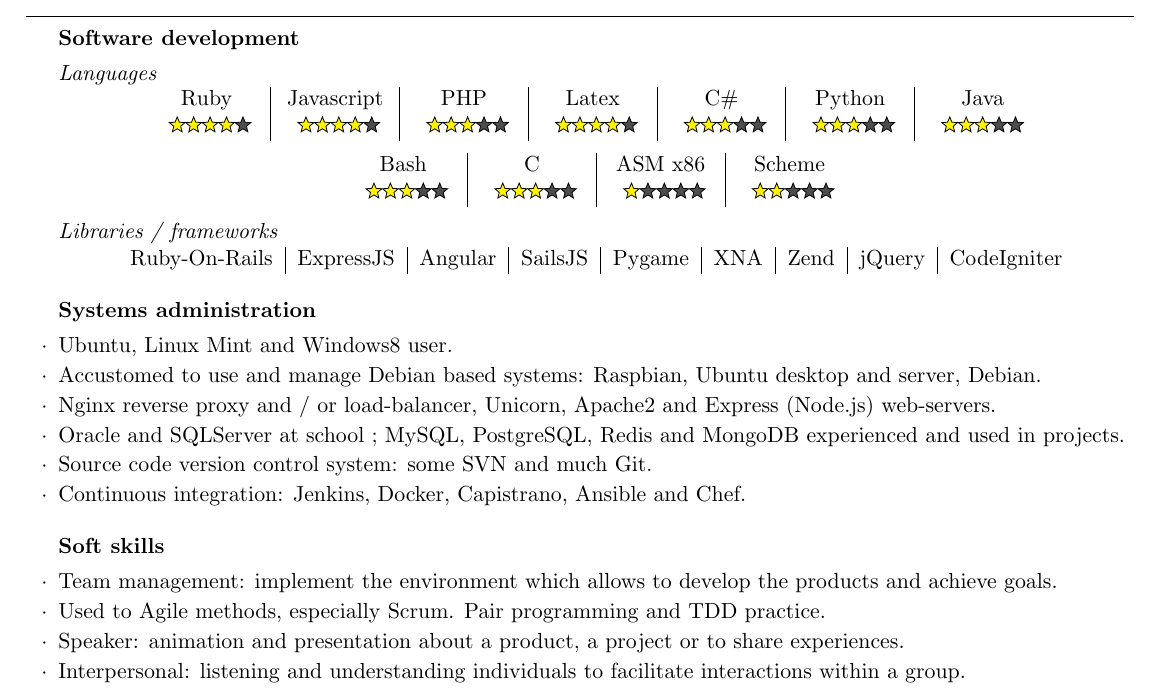
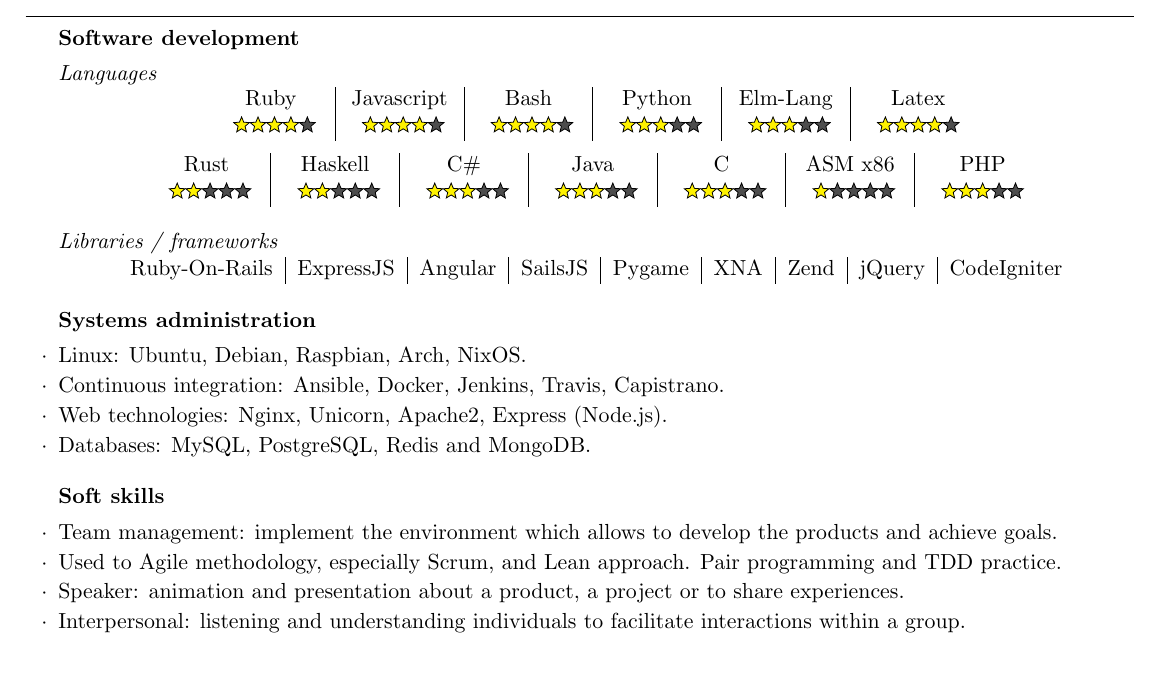
Before and after one commit to Pamplemousse/resume, a LaTeX CV (cv.tex, which reads sections/skills.tex): part of page 1 of 4, cut so that both start at the same text, the shorter picture padded with empty space. Compiled offline with pdfLaTeX.

Commit message:
Rework skills section
  * update languages stuff
  * clear system administration stuff

```diff
--- a/sections/skills.tex
+++ b/sections/skills.tex
@@ -9,15 +9,16 @@
     \vspace{-7pt}
     \begin{center}
         \begin{tabular}
-            {c | c | c | c | c | c | c}
-            Ruby & Javascript & PHP & Latex & C\# & Python & Java \\
-            \score{4}{5} & \score{4}{5} & \score{3}{5} & \score{4}{5} & \score{3}{5} & \score{3}{5} & \score{3}{5}
+            {c | c | c | c | c | c}
+            Ruby & Javascript & Bash & Python & Elm-Lang & Latex \\
+            \score{4}{5} & \score{4}{5} & \score{4}{5} & \score{3}{5} & \score{3}{5} & \score{4}{5}
             \vspace{5pt}
         \end{tabular}
         \begin{tabular}
-            {c | c | c | c}
-            Bash & C & ASM x86 & Scheme\\
-            \score{3}{5} & \score{3}{5} & \score{1}{5} & \score{2}{5}
+            {c | c | c | c | c | c | c}
+            Rust & Haskell & C\# & Java & C & ASM x86 & PHP \\
+            \score{2}{5} & \score{2}{5} & \score{3}{5} & \score{3}{5} & \score{3}{5} & \score{1}{5} & \score{3}{5}
+            \vspace{5pt}
         \end{tabular}
     \end{center}
 
@@ -34,18 +35,16 @@
 
 
   \begin{rSubsection}{Systems administration}{}{}{}
-    \item Ubuntu, Linux Mint and Windows8 user.
-    \item Accustomed to use and manage Debian based systems: Raspbian, Ubuntu desktop and server, Debian.
-    \item Nginx reverse proxy and / or load-balancer, Unicorn, Apache2 and Express (Node.js) web-servers.
-    \item Oracle and SQLServer at school ; MySQL, PostgreSQL, Redis and MongoDB experienced and used in projects.
-    \item Source code version control system: some SVN and much Git.
-    \item Continuous integration: Jenkins, Docker, Capistrano, Ansible and Chef.
+    \item Linux: Ubuntu, Debian, Raspbian, Arch, NixOS.
+    \item Continuous integration: Ansible, Docker, Jenkins, Travis, Capistrano.
+    \item Web technologies: Nginx, Unicorn, Apache2, Express (Node.js).
+    \item Databases: MySQL, PostgreSQL, Redis and MongoDB.
   \end{rSubsection}
 
 
   \begin{rSubsection}{Soft skills}{}{}{}
     \item Team management: implement the environment which allows to develop the products and achieve goals.
-    \item Used to Agile methods, especially Scrum. Pair programming and TDD practice.
+    \item Used to Agile methodology, especially Scrum, and Lean approach. Pair programming and TDD practice.
     \item Speaker: animation and presentation about a product, a project or to share experiences.
     \item Interpersonal: listening and understanding individuals to facilitate interactions within a group.
     \item Marketing: around and through a product and / or company to communicate values.
```
Also changed, not shown: cv.pdf.
